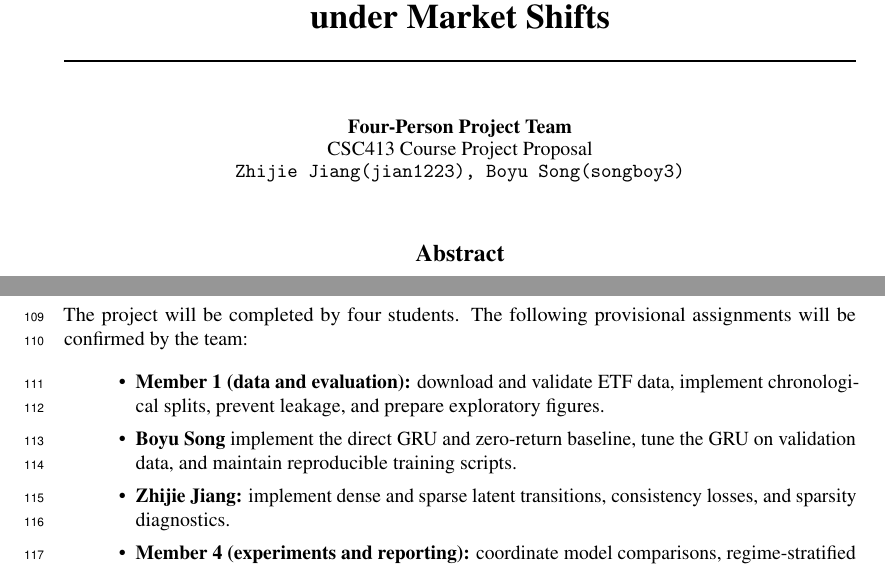
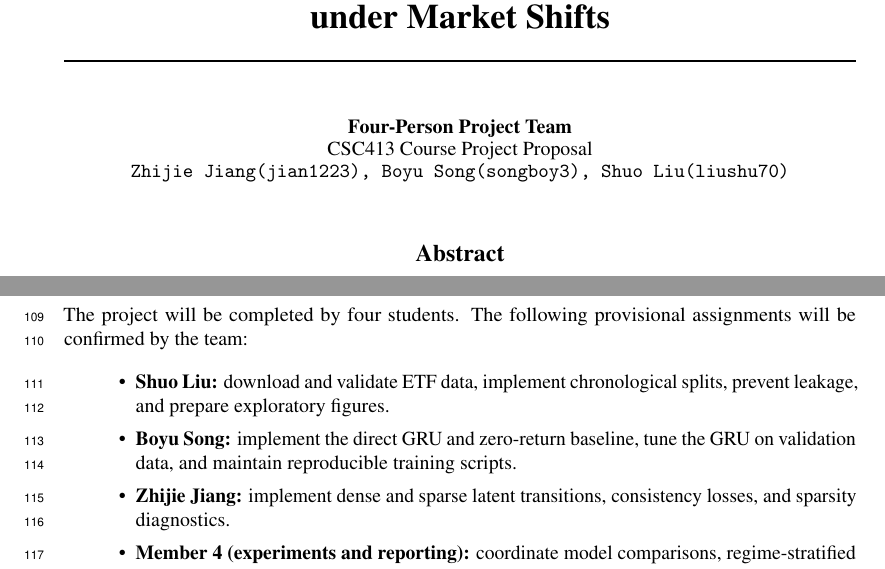
Before and after one commit to willejiang/413StockPredictor, a LaTeX paper (neurips_2026_revised (1).tex): two parts of pages 1 and 4 of 5, joined at a grey line, cut so that both start at the same text. Compiled offline with pdfLaTeX.

Commit message:
Update team member assignments in project proposal

```diff
--- a/neurips_2026_revised (1).tex
+++ b/neurips_2026_revised (1).tex
@@ -21,7 +21,7 @@
 \author{%
   Four-Person Project Team \\
   CSC413 Course Project Proposal \\
-  \texttt{Zhijie Jiang(jian1223), Boyu Song(songboy3)}
+  \texttt{Zhijie Jiang(jian1223), Boyu Song(songboy3), Shuo Liu(liushu70)}
 }
 
 
@@ -132,8 +132,8 @@ Historical market prediction can be mistaken for investment advice. We will pres
 \section{Work Division}
 The project will be completed by four students. The following provisional assignments will be confirmed by the team:
 \begin{itemize}
-\item \textbf{Member 1 (data and evaluation):} download and validate ETF data, implement chronological splits, prevent leakage, and prepare exploratory figures.
-\item \textbf{Boyu Song} implement the direct GRU and zero-return baseline, tune the GRU on validation data, and maintain reproducible training scripts.
+\item \textbf{Shuo Liu:} download and validate ETF data, implement chronological splits, prevent leakage, and prepare exploratory figures.
+\item \textbf{Boyu Song:} implement the direct GRU and zero-return baseline, tune the GRU on validation data, and maintain reproducible training scripts.
 \item \textbf{Zhijie Jiang:} implement dense and sparse latent transitions, consistency losses, and sparsity diagnostics.
 \item \textbf{Member 4 (experiments and reporting):} coordinate model comparisons, regime-stratified evaluation, plots, and assembly of the proposal and final report.
 \end{itemize}
```
